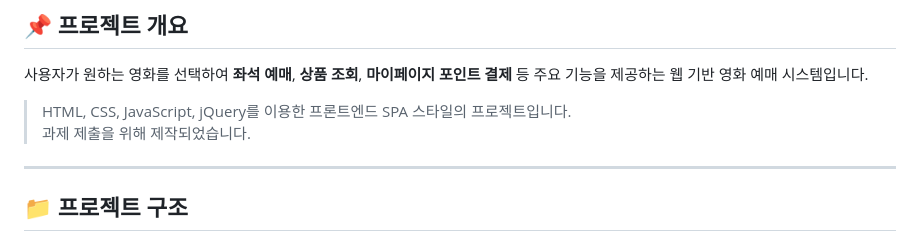
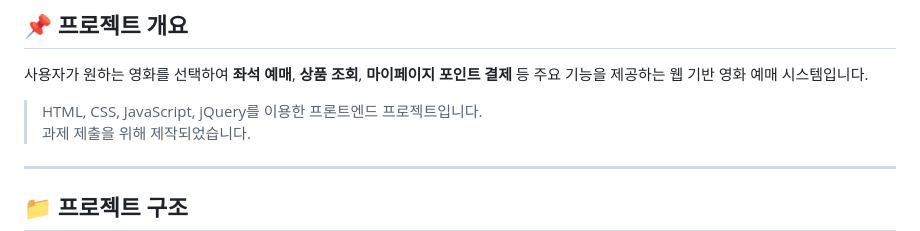
Before and after one commit to tmxose/webpageTask, a Markdown page: README.md, the part around the change. GitHub-like rendering.

```diff
--- a/README.md
+++ b/README.md
@@ -4,7 +4,7 @@
 
 사용자가 원하는 영화를 선택하여 **좌석 예매**, **상품 조회**, **마이페이지 포인트 결제** 등 주요 기능을 제공하는 웹 기반 영화 예매 시스템입니다.
 
-> HTML, CSS, JavaScript, jQuery를 이용한 프론트엔드 SPA 스타일의 프로젝트입니다.
+> HTML, CSS, JavaScript, jQuery를 이용한 프론트엔드 프로젝트입니다.
 > 과제 제출을 위해 제작되었습니다.
 
 ---
```
